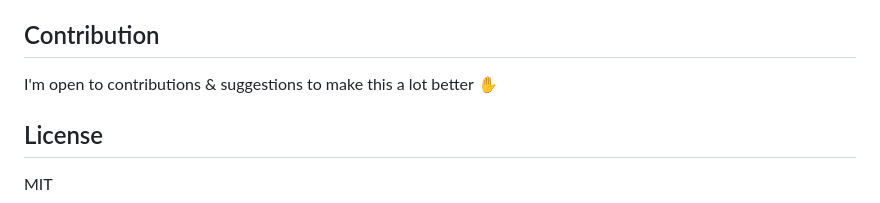
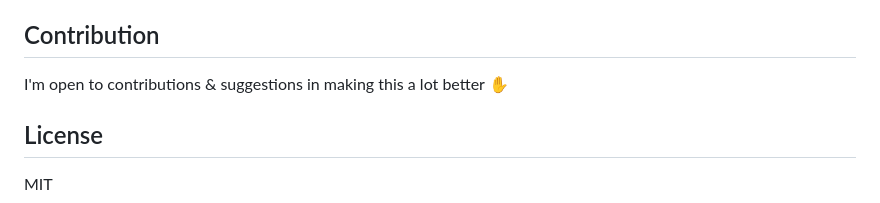
Before and after one commit to ooade/NextSimpleStarter, a Markdown page: README.md, the part around the change. Drawn GitHub-style.

```diff
--- a/README.md
+++ b/README.md
@@ -80,7 +80,7 @@ Simple right? :smile:
 Just follow [Mars's Guide](https://github.com/mars/heroku-nextjs) and you're good to go :clap:
 
 ## Contribution
-I'm open to contributions & suggestions to make this a lot better :hand:
+I'm open to contributions & suggestions in making this a lot better :hand:
 
 ## License
 
```
Also changed, not shown: static/img/android-chrome-144x144.png (added), static/img/android-chrome-192x192.png (added), static/img/apple-touch-icon-120x120.png (added), static/img/apple-touch-icon-152x152.png (added), static/img/splashscreen-icon-384x384.png (added), 3 other files.
